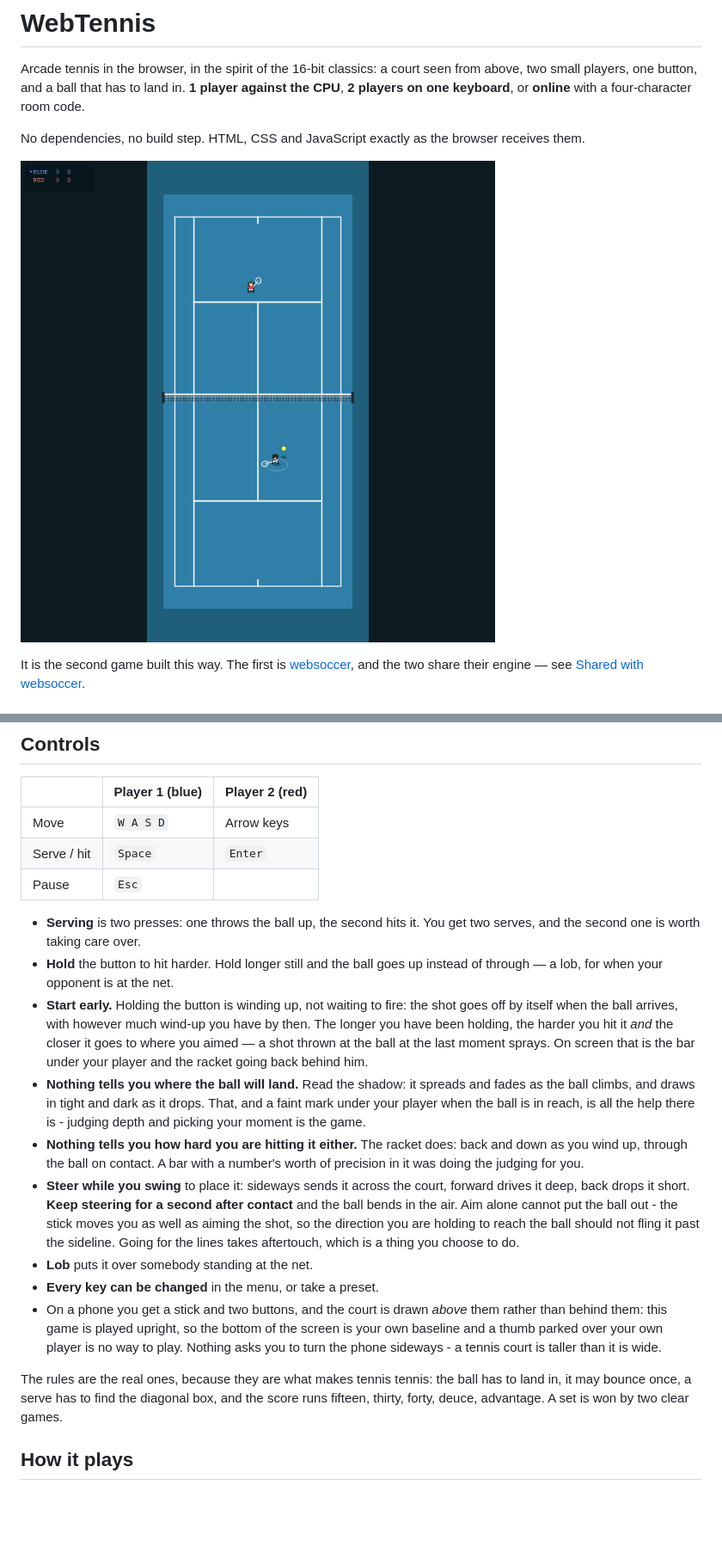
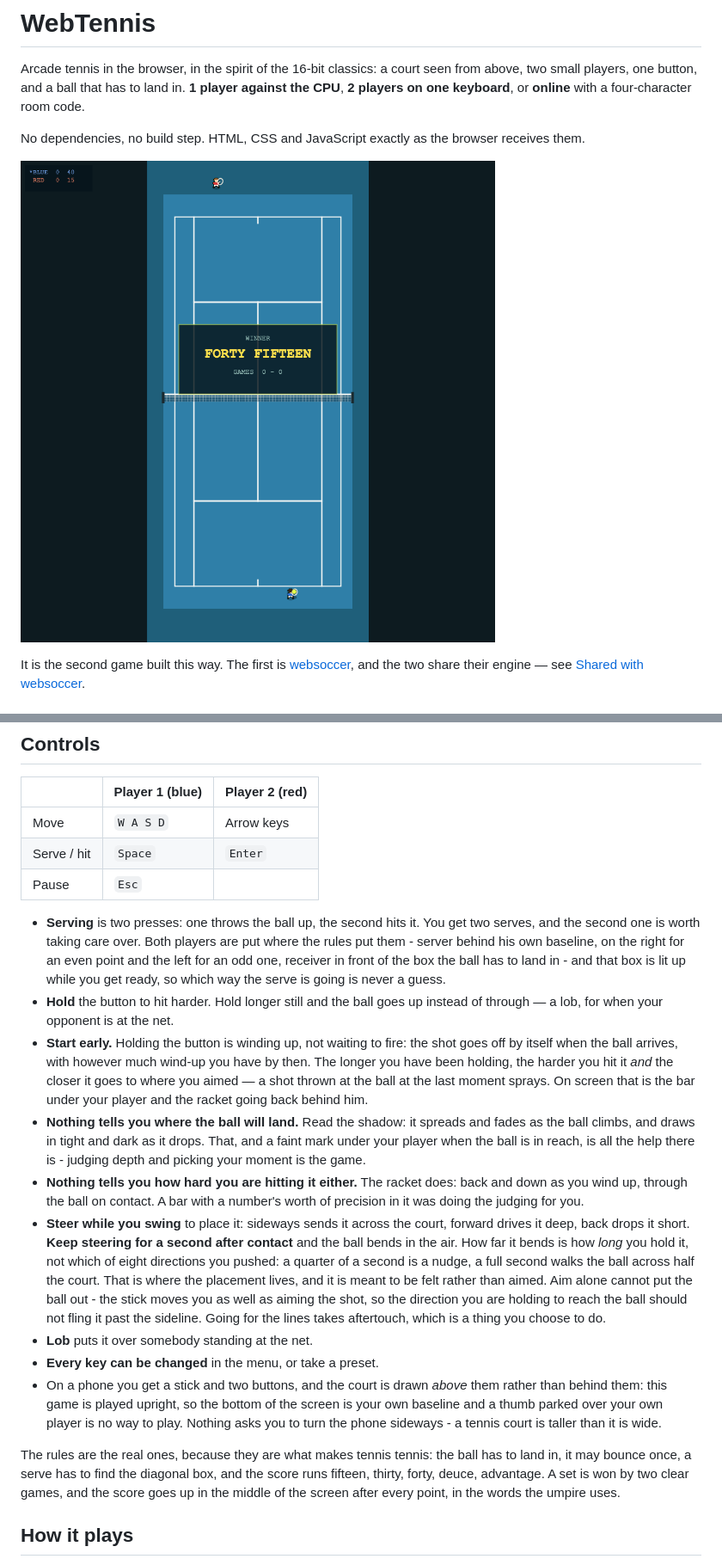
Before and after one commit to markclausing/webtennis, a Markdown page: README.md, 2 parts joined by grey strips. Shown at 86% size. GitHub-like rendering; pictures changed too: docs/screenshots/gameplay.png; blank space fills up the shorter version.

```diff
--- a/README.md
+++ b/README.md
@@ -36,7 +36,11 @@ packages to install.
 | Pause        | `Esc`           |                |
 
 - **Serving** is two presses: one throws the ball up, the second hits it. You
-  get two serves, and the second one is worth taking care over.
+  get two serves, and the second one is worth taking care over. Both players are
+  put where the rules put them - server behind his own baseline, on the right for
+  an even point and the left for an odd one, receiver in front of the box the
+  ball has to land in - and that box is lit up while you get ready, so which way
+  the serve is going is never a guess.
 - **Hold** the button to hit harder. Hold longer still and the ball goes up
   instead of through — a lob, for when your opponent is at the net.
 - **Start early.** Holding the button is winding up, not waiting to fire: the
@@ -54,7 +58,11 @@ packages to install.
   worth of precision in it was doing the judging for you.
 - **Steer while you swing** to place it: sideways sends it across the court,
   forward drives it deep, back drops it short. **Keep steering for a second after
-  contact** and the ball bends in the air. Aim alone cannot put the ball out -
+  contact** and the ball bends in the air. How far it bends is how *long* you
+  hold it, not which of eight directions you pushed: a quarter of a second is a
+  nudge, a full second walks the ball across half the court. That is where the
+  placement lives, and it is meant to be felt rather than aimed. Aim alone cannot
+  put the ball out -
   the stick moves you as well as aiming the shot, so the direction you are
   holding to reach the ball should not fling it past the sideline. Going for the
   lines takes aftertouch, which is a thing you choose to do.
@@ -69,7 +77,8 @@ packages to install.
 The rules are the real ones, because they are what makes tennis tennis: the ball
 has to land in, it may bounce once, a serve has to find the diagonal box, and the
 score runs fifteen, thirty, forty, deuce, advantage. A set is won by two clear
-games.
+games, and the score goes up in the middle of the screen after every point, in
+the words the umpire uses.
 
 ## How it plays
 
```
Also changed, not shown: docs/screenshots/serve.png (added), 6 other files.
